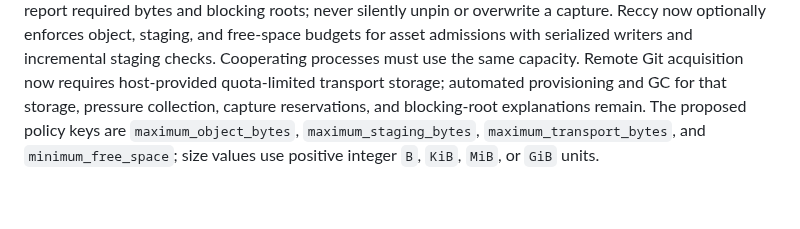
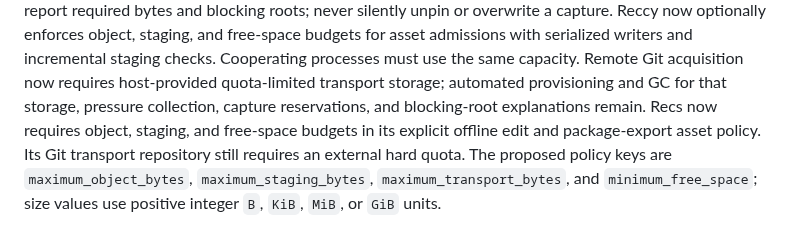
Before and after one commit to rec/ufor, a Markdown page: plan/asset-cache.md, the part around the change. Rendered like a GitHub page; blank space fills up the shorter version.

Commit message:
Record recs asset cache capacity policy

```diff
--- a/plan/asset-cache.md
+++ b/plan/asset-cache.md
@@ -245,6 +245,9 @@ Cooperating processes must use the same capacity. Remote Git acquisition now
 requires host-provided quota-limited transport storage; automated provisioning
 and GC for that storage, pressure collection, capture reservations, and
 blocking-root explanations remain.
+Recs now requires object, staging, and free-space budgets in its explicit
+offline edit and package-export asset policy. Its Git transport repository
+still requires an external hard quota.
 The proposed policy keys are `maximum_object_bytes`,
 `maximum_staging_bytes`, `maximum_transport_bytes`, and
 `minimum_free_space`; size values use positive integer `B`, `KiB`, `MiB`, or
```
